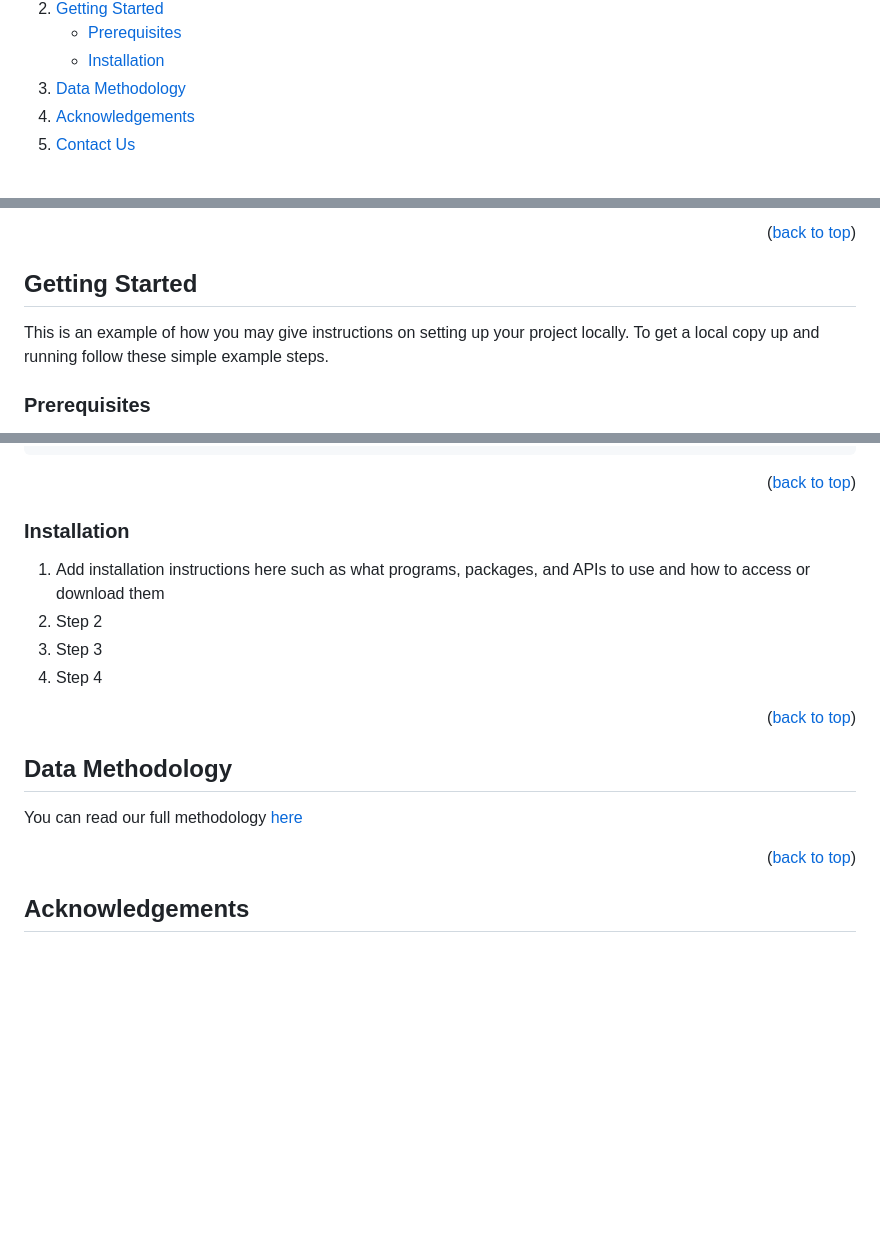
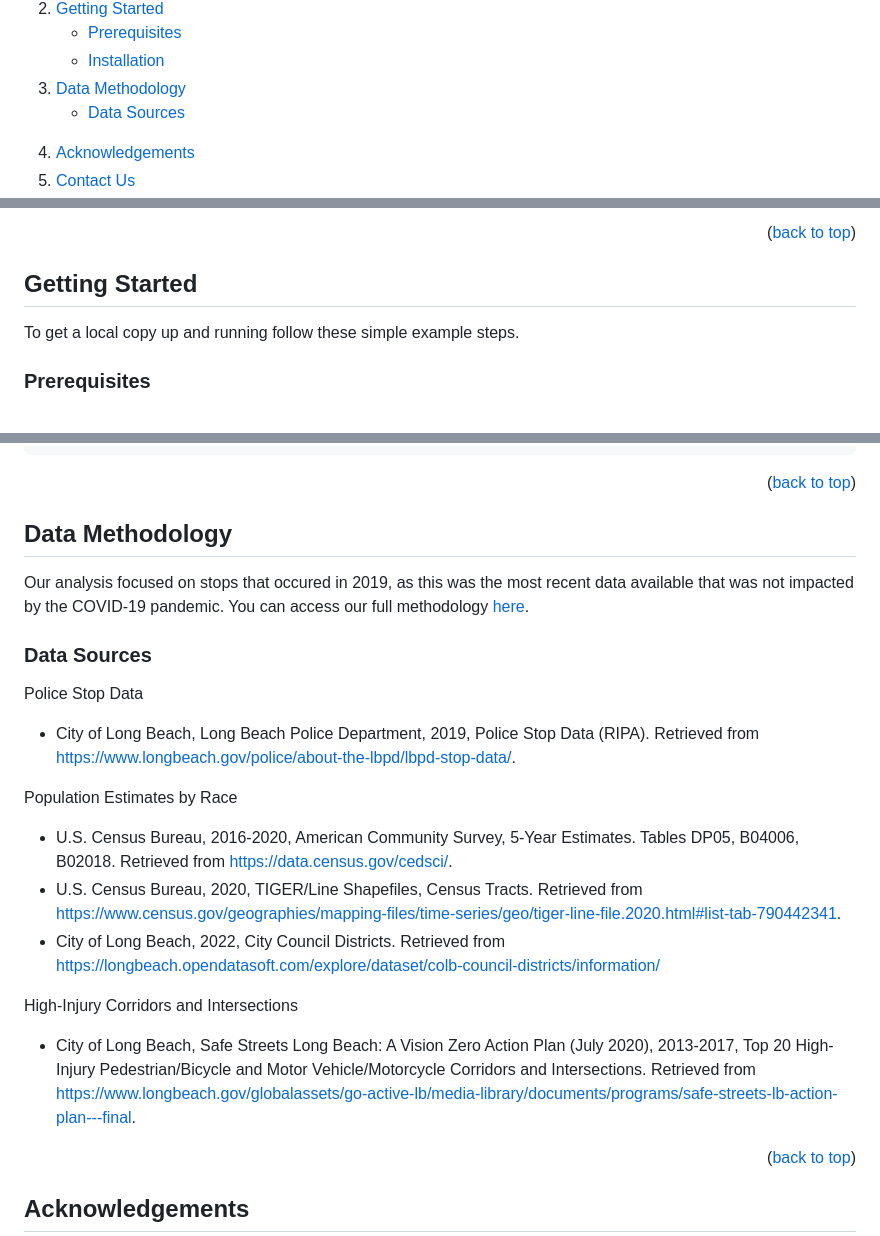
Before and after one commit to catalystcalifornia/lbripa, a Markdown page: README.md, 3 parts joined by grey strips. Rendered like a GitHub page; folded sections open; blank space fills up the shorter version.

```diff
--- a/README.md
+++ b/README.md
@@ -17,6 +17,9 @@
       </ul>
     </li>
     <li><a href="#data-methodology">Data Methodology</a></li>
+          <ul>
+        <li><a href="#data-sources">Data Sources</a></li>
+      </ul>
     <li><a href="#contributors">Acknowledgements</a></li>
     <li><a href="#contact-us">Contact Us</a></li>
     <li><a href="#about-catalyst-california">About Catalyst California</a>
@@ -48,7 +51,6 @@ Note: The code does not include lines relating to importing of the data. We pull
 
 ## Getting Started
 
-This is an example of how you may give instructions on setting up your project locally.
 To get a local copy up and running follow these simple example steps.
 
 ### Prerequisites
@@ -80,20 +82,23 @@ library(tidyr)
 
 <p align="right">(<a href="#top">back to top</a>)</p>
 
-
-### Installation
-
-1. Add installation instructions here such as what programs, packages, and APIs to use and how to access or download them
-2. Step 2
-3. Step 3
-4. Step 4
-
-<p align="right">(<a href="#top">back to top</a>)</p>
-
-
 ## Data Methodology
 
-You can read our full methodology [here](https://github.com/catalystcalifornia/lbripa/blob/main/Methodology_Racial_Bias_LBPD_2023.pdf)
+Our analysis focused on stops that occured in 2019, as this was the most recent data available that was not impacted by the COVID-19 pandemic. You can access our full methodology [here](https://github.com/catalystcalifornia/lbripa/blob/main/Methodology_Racial_Bias_LBPD_2023.pdf).
+
+### Data Sources
+
+Police Stop Data
+* City of Long Beach, Long Beach Police Department, 2019, Police Stop Data (RIPA). Retrieved from https://www.longbeach.gov/police/about-the-lbpd/lbpd-stop-data/.
+
+Population Estimates by Race
+* U.S. Census Bureau, 2016-2020, American Community Survey, 5-Year Estimates. Tables DP05, B04006, B02018. Retrieved from https://data.census.gov/cedsci/.
+* U.S. Census Bureau, 2020, TIGER/Line Shapefiles, Census Tracts. Retrieved from https://www.census.gov/geographies/mapping-files/time-series/geo/tiger-line-file.2020.html#list-tab-790442341.
+* City of Long Beach, 2022, City Council Districts. Retrieved from https://longbeach.opendatasoft.com/explore/dataset/colb-council-districts/information/
+
+High-Injury Corridors and Intersections
+* City of Long Beach, Safe Streets Long Beach: A Vision Zero Action Plan (July 2020), 2013-2017, Top 20 High-Injury Pedestrian/Bicycle and Motor Vehicle/Motorcycle Corridors and Intersections. Retrieved from https://www.longbeach.gov/globalassets/go-active-lb/media-library/documents/programs/safe-streets-lb-action-plan---final.
+
 
 <p align="right">(<a href="#top">back to top</a>)</p>
 
```
